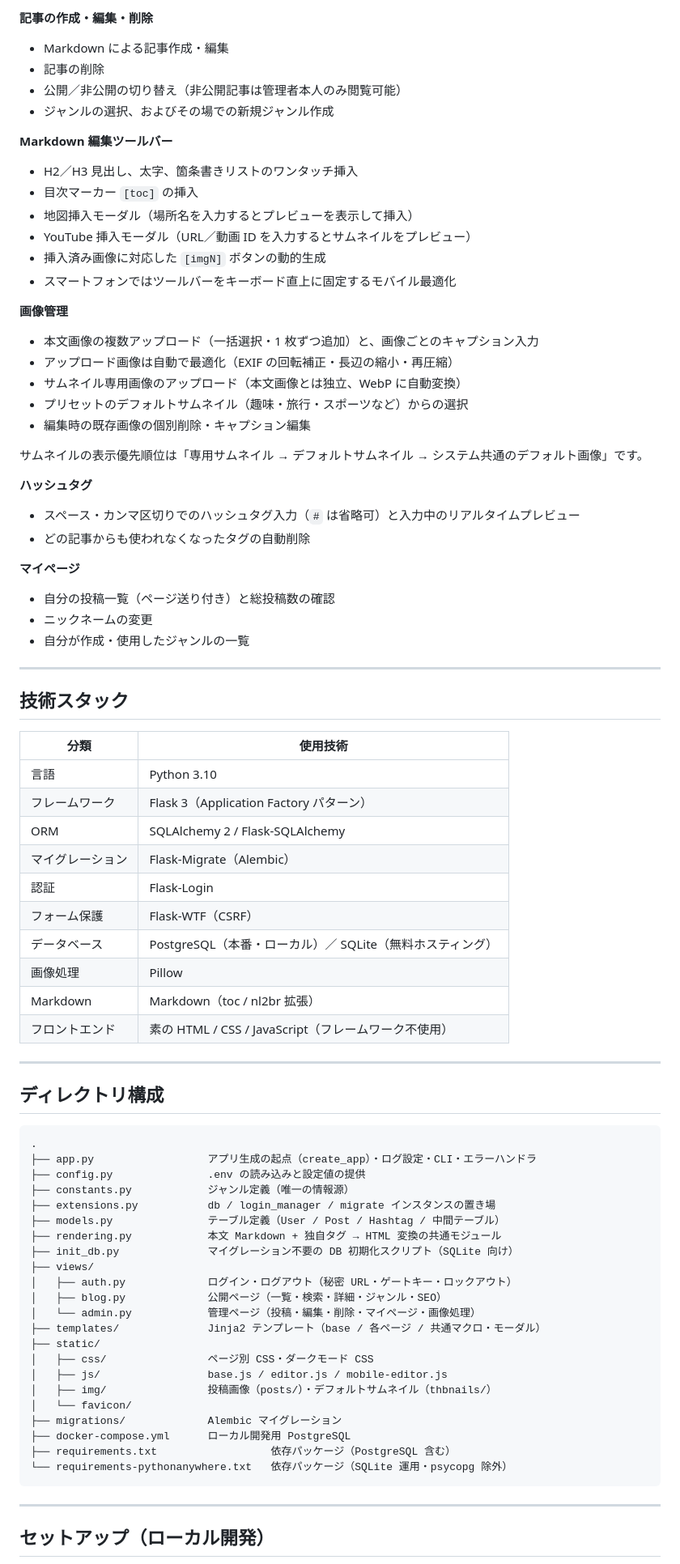
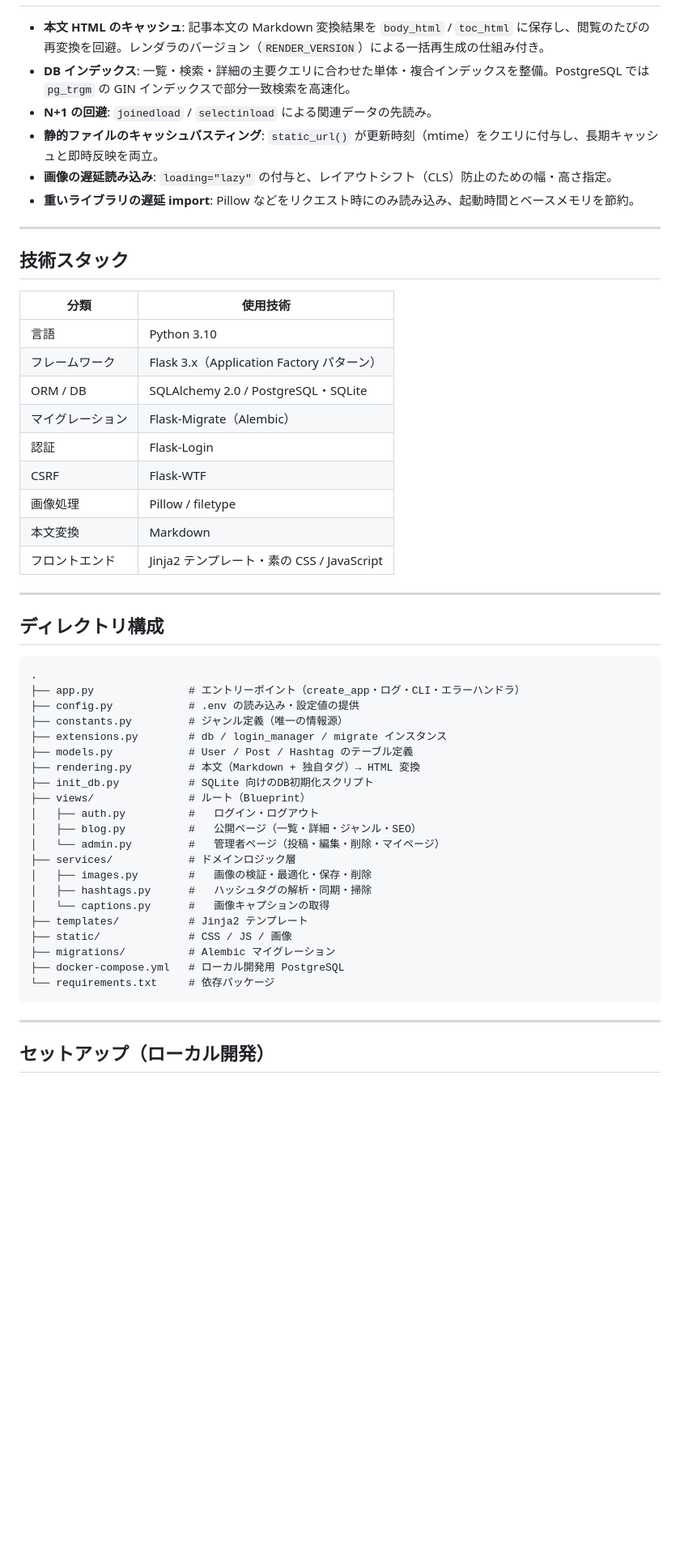
Before and after one commit to Yuta1728/blog_project_private, a Markdown page: README.md, the part around one of its changes. Shown at 81% size. Rendered like a GitHub page; blank space fills up the shorter version.

Commit message:
readmeの更新

````diff
--- a/README.md
+++ b/README.md
@@ -69,34 +66,9 @@ Application Factory パターン（`create_app()`）で構成されており、
-**記事の作成・編集・削除**
-- Markdown による記事作成・編集
-- 記事の削除
-- 公開／非公開の切り替え（非公開記事は管理者本人のみ閲覧可能）
-- ジャンルの選択、およびその場での新規ジャンル作成
-
-**Markdown 編集ツールバー**
-- H2／H3 見出し、太字、箇条書きリストのワンタッチ挿入
-- 目次マーカー `[toc]` の挿入
-- 地図挿入モーダル（場所名を入力するとプレビューを表示して挿入）
-- YouTube 挿入モーダル（URL／動画 ID を入力するとサムネイルをプレビュー）
-- 挿入済み画像に対応した `[imgN]` ボタンの動的生成
-- スマートフォンではツールバーをキーボード直上に固定するモバイル最適化
-
-**画像管理**
-- 本文画像の複数アップロード（一括選択・1 枚ずつ追加）と、画像ごとのキャプション入力
-- アップロード画像は自動で最適化（EXIF の回転補正・長辺の縮小・再圧縮）
-- サムネイル専用画像のアップロード（本文画像とは独立、WebP に自動変換）
-- プリセットのデフォルトサムネイル（趣味・旅行・スポーツなど）からの選択
-- 編集時の既存画像の個別削除・キャプション編集
-
-サムネイルの表示優先順位は「専用サムネイル → デフォルトサムネイル → システム共通のデフォルト画像」です。
-
-**ハッシュタグ**
-- スペース・カンマ区切りでのハッシュタグ入力（`#` は省略可）と入力中のリアルタイムプレビュー
-- どの記事からも使われなくなったタグの自動削除
-
-**マイページ**
-- 自分の投稿一覧（ページ送り付き）と総投稿数の確認
-- ニックネームの変更
-- 自分が作成・使用したジャンルの一覧
+- **本文 HTML のキャッシュ**: 記事本文の Markdown 変換結果を `body_html` / `toc_html` に保存し、閲覧のたびの再変換を回避。レンダラのバージョン（`RENDER_VERSION`）による一括再生成の仕組み付き。
+- **DB インデックス**: 一覧・検索・詳細の主要クエリに合わせた単体・複合インデックスを整備。PostgreSQL では `pg_trgm` の GIN インデックスで部分一致検索を高速化。
+- **N+1 の回避**: `joinedload` / `selectinload` による関連データの先読み。
+- **静的ファイルのキャッシュバスティング**: `static_url()` が更新時刻（mtime）をクエリに付与し、長期キャッシュと即時反映を両立。
+- **画像の遅延読み込み**: `loading="lazy"` の付与と、レイアウトシフト（CLS）防止のための幅・高さ指定。
+- **重いライブラリの遅延 import**: Pillow などをリクエスト時にのみ読み込み、起動時間とベースメモリを節約。
 
 ---
 
@@ -105,15 +77,14 @@ Application Factory パターン（`create_app()`）で構成されており、
 | 分類 | 使用技術 |
 | --- | --- |
 | 言語 | Python 3.10 |
-| フレームワーク | Flask 3（Application Factory パターン） |
-| ORM | SQLAlchemy 2 / Flask-SQLAlchemy |
+| フレームワーク | Flask 3.x（Application Factory パターン） |
+| ORM / DB | SQLAlchemy 2.0 / PostgreSQL・SQLite |
 | マイグレーション | Flask-Migrate（Alembic） |
 | 認証 | Flask-Login |
-| フォーム保護 | Flask-WTF（CSRF） |
-| データベース | PostgreSQL（本番・ローカル）／ SQLite（無料ホスティング） |
-| 画像処理 | Pillow |
-| Markdown | Markdown（toc / nl2br 拡張） |
-| フロントエンド | 素の HTML / CSS / JavaScript（フレームワーク不使用） |
+| CSRF | Flask-WTF |
+| 画像処理 | Pillow / filetype |
+| 本文変換 | Markdown |
+| フロントエンド | Jinja2 テンプレート・素の CSS / JavaScript |
 
 ---
 
@@ -121,27 +92,26 @@ Application Factory パターン（`create_app()`）で構成されており、
 
 ```
 .
-├── app.py                  アプリ生成の起点（create_app）・ログ設定・CLI・エラーハンドラ
-├── config.py               .env の読み込みと設定値の提供
-├── constants.py            ジャンル定義（唯一の情報源）
-├── extensions.py           db / login_manager / migrate インスタンスの置き場
-├── models.py               テーブル定義（User / Post / Hashtag / 中間テーブル）
-├── rendering.py            本文 Markdown + 独自タグ → HTML 変換の共通モジュール
-├── init_db.py              マイグレーション不要の DB 初期化スクリプト（SQLite 向け）
-├── views/
-│   ├── auth.py             ログイン・ログアウト（秘密 URL・ゲートキー・ロックアウト）
-│   ├── blog.py             公開ページ（一覧・検索・詳細・ジャンル・SEO）
-│   └── admin.py            管理ページ（投稿・編集・削除・マイページ・画像処理）
-├── templates/              Jinja2 テンプレート（base / 各ページ / 共通マクロ・モーダル）
-├── static/
-│   ├── css/                ページ別 CSS・ダークモード CSS
-│   ├── js/                 base.js / editor.js / mobile-editor.js
-│   ├── img/                投稿画像（posts/）・デフォルトサムネイル（thbnails/）
-│   └── favicon/
-├── migrations/             Alembic マイグレーション
-├── docker-compose.yml      ローカル開発用 PostgreSQL
-├── requirements.txt                  依存パッケージ（PostgreSQL 含む）
-└── requirements-pythonanywhere.txt   依存パッケージ（SQLite 運用・psycopg 除外）
+├── app.py               # エントリーポイント（create_app・ログ・CLI・エラーハンドラ）
+├── config.py            # .env の読み込み・設定値の提供
+├── constants.py         # ジャンル定義（唯一の情報源）
+├── extensions.py        # db / login_manager / migrate インスタンス
+├── models.py            # User / Post / Hashtag のテーブル定義
+├── rendering.py         # 本文（Markdown + 独自タグ）→ HTML 変換
+├── init_db.py           # SQLite 向けのDB初期化スクリプト
+├── views/               # ルート（Blueprint）
+│   ├── auth.py          #   ログイン・ログアウト
+│   ├── blog.py          #   公開ページ（一覧・詳細・ジャンル・SEO）
+│   └── admin.py         #   管理者ページ（投稿・編集・削除・マイページ）
+├── services/            # ドメインロジック層
+│   ├── images.py        #   画像の検証・最適化・保存・削除
+│   ├── hashtags.py      #   ハッシュタグの解析・同期・掃除
+│   └── captions.py      #   画像キャプションの取得
+├── templates/           # Jinja2 テンプレート
+├── static/              # CSS / JS / 画像
+├── migrations/          # Alembic マイグレーション
+├── docker-compose.yml   # ローカル開発用 PostgreSQL
+└── requirements.txt     # 依存パッケージ
 ```
 
 ---
````
Also changed, not shown: other parts of README.md (+111 -138 lines).
